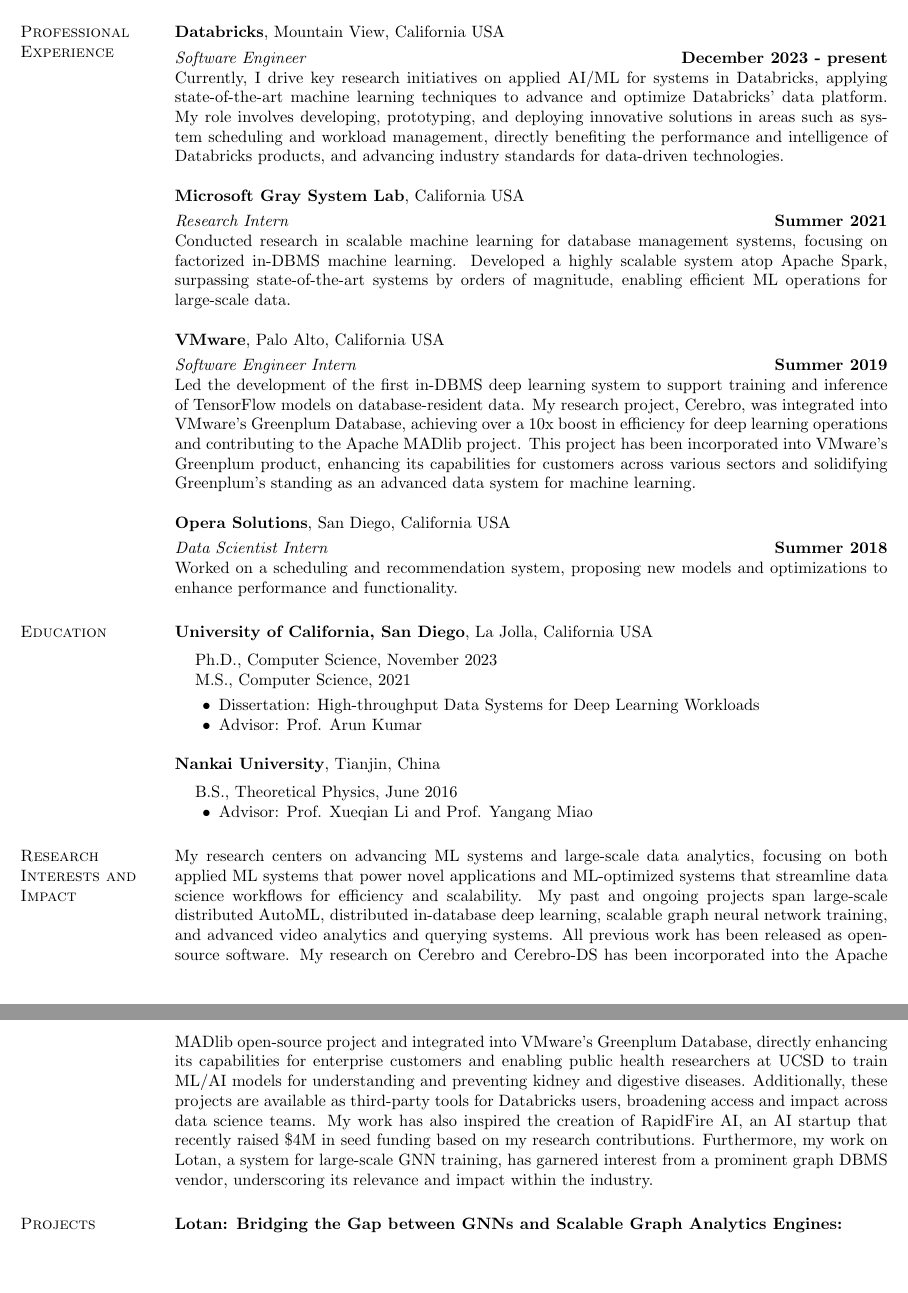
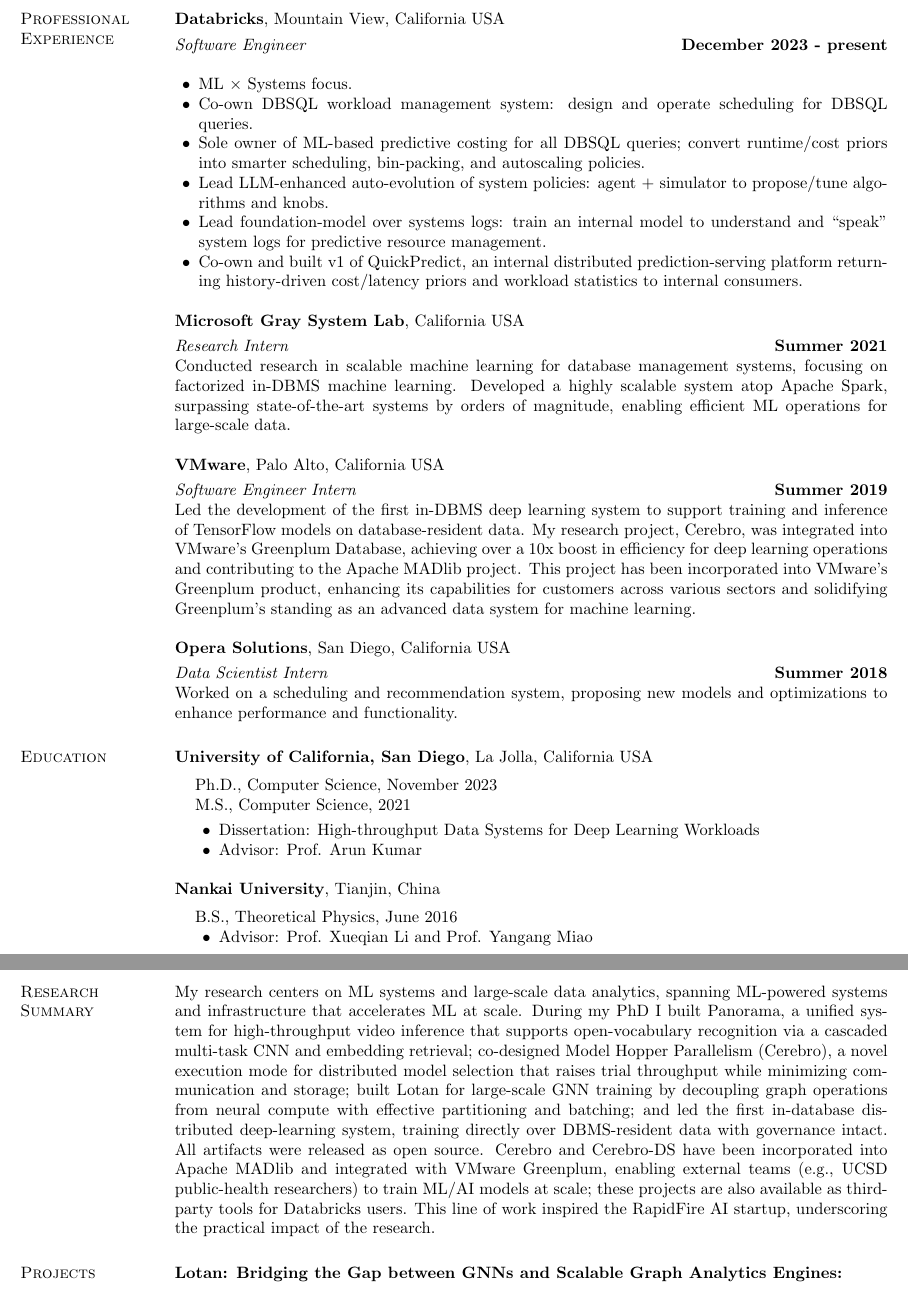
Before and after one commit to makemebitter/yuhao-cv, a LaTeX CV (CV-Yuhao-UCSD.tex): two parts of pages 1 and 2 of 6, joined at a grey line, cut so that both start at the same text, the shorter picture padded with empty space. Compiled offline with pdfLaTeX.

Commit message:
2025 update

```diff
--- a/CV-Yuhao-UCSD.tex
+++ b/CV-Yuhao-UCSD.tex
@@ -43,7 +43,14 @@
 
 \vspace{-.3cm}
 {\em Software Engineer} \hfill {\bf December 2023 - present}\\
-Currently, I drive key research initiatives on applied AI/ML for systems in Databricks, applying state-of-the-art machine learning techniques to advance and optimize Databricks' data platform. My role involves developing, prototyping, and deploying innovative solutions in areas such as system scheduling and workload management, directly benefiting the performance and intelligence of Databricks products, and advancing industry standards for data-driven technologies.
+\begin{list2}
+\item ML $\times$ Systems focus.
+\item Co-own DBSQL workload management system: design and operate scheduling for DBSQL queries.
+\item Sole owner of ML-based predictive costing for all DBSQL queries; convert runtime/cost priors into smarter scheduling, bin-packing, and autoscaling policies.
+\item Lead LLM-enhanced auto-evolution of system policies: agent + simulator to propose/tune algorithms and knobs.
+\item Lead foundation-model over systems logs: train an internal model to understand and “speak” system logs for predictive resource management.
+\item Co-own and built v1 of QuickPredict, an internal distributed prediction-serving platform returning history-driven cost/latency priors and workload statistics to internal consumers.
+\end{list2}
 
 {\bf Microsoft Gray System Lab}, California USA
 
@@ -89,8 +96,10 @@
 \end{list1}
 
 
-\section{\sc Research Interests and Impact}
-My research centers on advancing ML systems and large-scale data analytics, focusing on both applied ML systems that power novel applications and ML-optimized systems that streamline data science workflows for efficiency and scalability. My past and ongoing projects span large-scale distributed AutoML, distributed in-database deep learning, scalable graph neural network training, and advanced video analytics and querying systems. All previous work has been released as open-source software. My research on Cerebro and Cerebro-DS has been incorporated into the Apache MADlib open-source project and integrated into VMware’s Greenplum Database, directly enhancing its capabilities for enterprise customers and enabling public health researchers at UCSD to train ML/AI models for understanding and preventing kidney and digestive diseases. Additionally, these projects are available as third-party tools for Databricks users, broadening access and impact across data science teams. My work has also inspired the creation of RapidFire AI, an AI startup that recently raised \$4M in seed funding based on my research contributions. Furthermore, my work on Lotan, a system for large-scale GNN training, has garnered interest from a prominent graph DBMS vendor, underscoring its relevance and impact within the industry.
+\section{\sc Research Summary}
+
+My research centers on ML systems and large-scale data analytics, spanning ML-powered systems and infrastructure that accelerates ML at scale. During my PhD I built Panorama, a unified system for high-throughput video inference that supports open-vocabulary recognition via a cascaded multi-task CNN and embedding retrieval; co-designed Model Hopper Parallelism (Cerebro), a novel execution mode for distributed model selection that raises trial throughput while minimizing communication and storage; built Lotan for large-scale GNN training by decoupling graph operations from neural compute with effective partitioning and batching; and led the first in-database distributed deep-learning system, training directly over DBMS-resident data with governance intact. All artifacts were released as open source. Cerebro and Cerebro-DS have been incorporated into Apache MADlib and integrated with VMware Greenplum, enabling external teams (e.g., UCSD public-health researchers) to train ML/AI models at scale; these projects are also available as third-party tools for Databricks users. This line of work inspired the RapidFire AI startup, underscoring the practical impact of the research.
+
 
 \section{\sc Projects}
 {\bf Lotan: Bridging the Gap between GNNs and Scalable Graph Analytics Engines:}
```
Also changed, not shown: CV-Yuhao-UCSD.pdf, CV-Yuhao-UCSD.tex (6 more changed lines).
